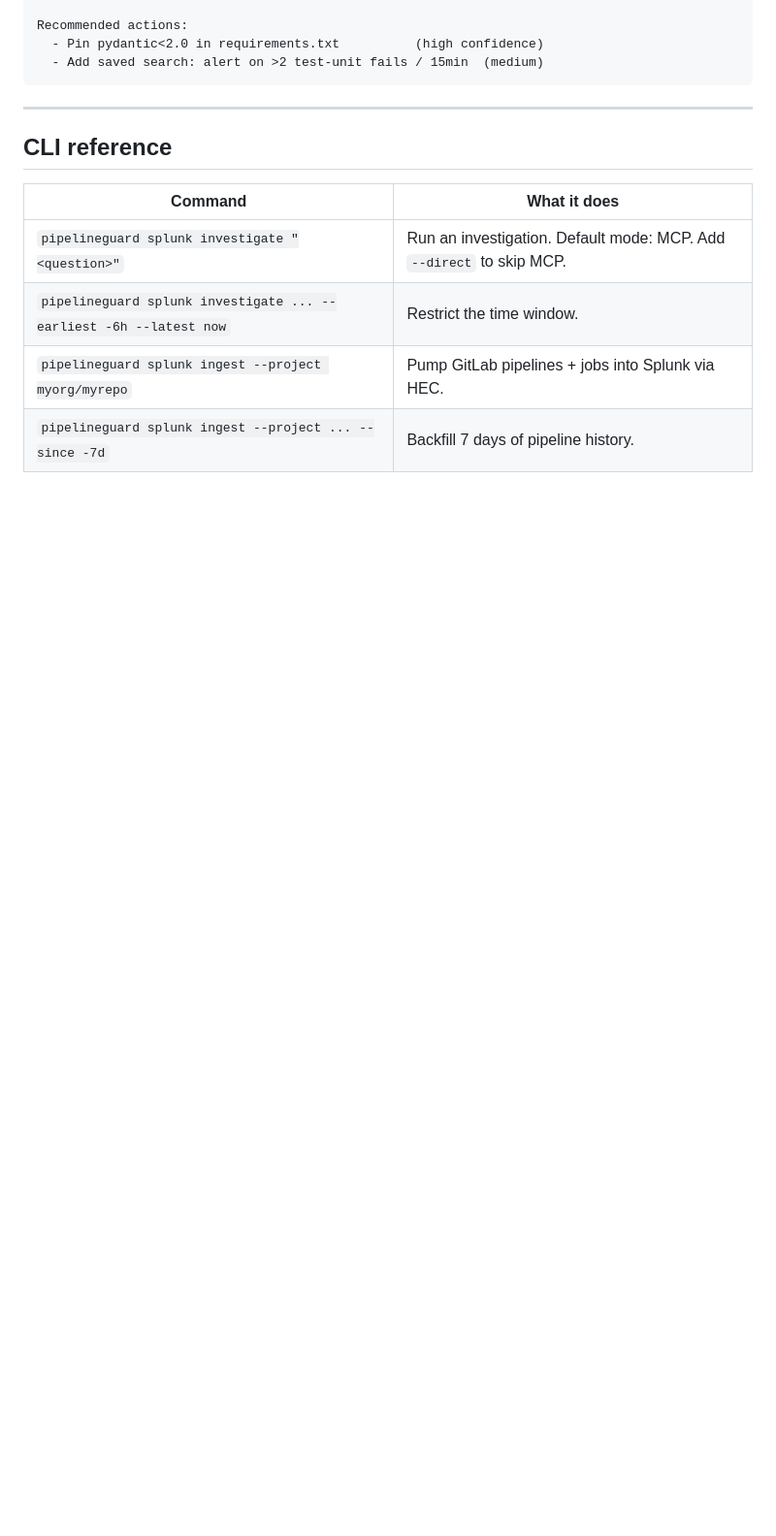
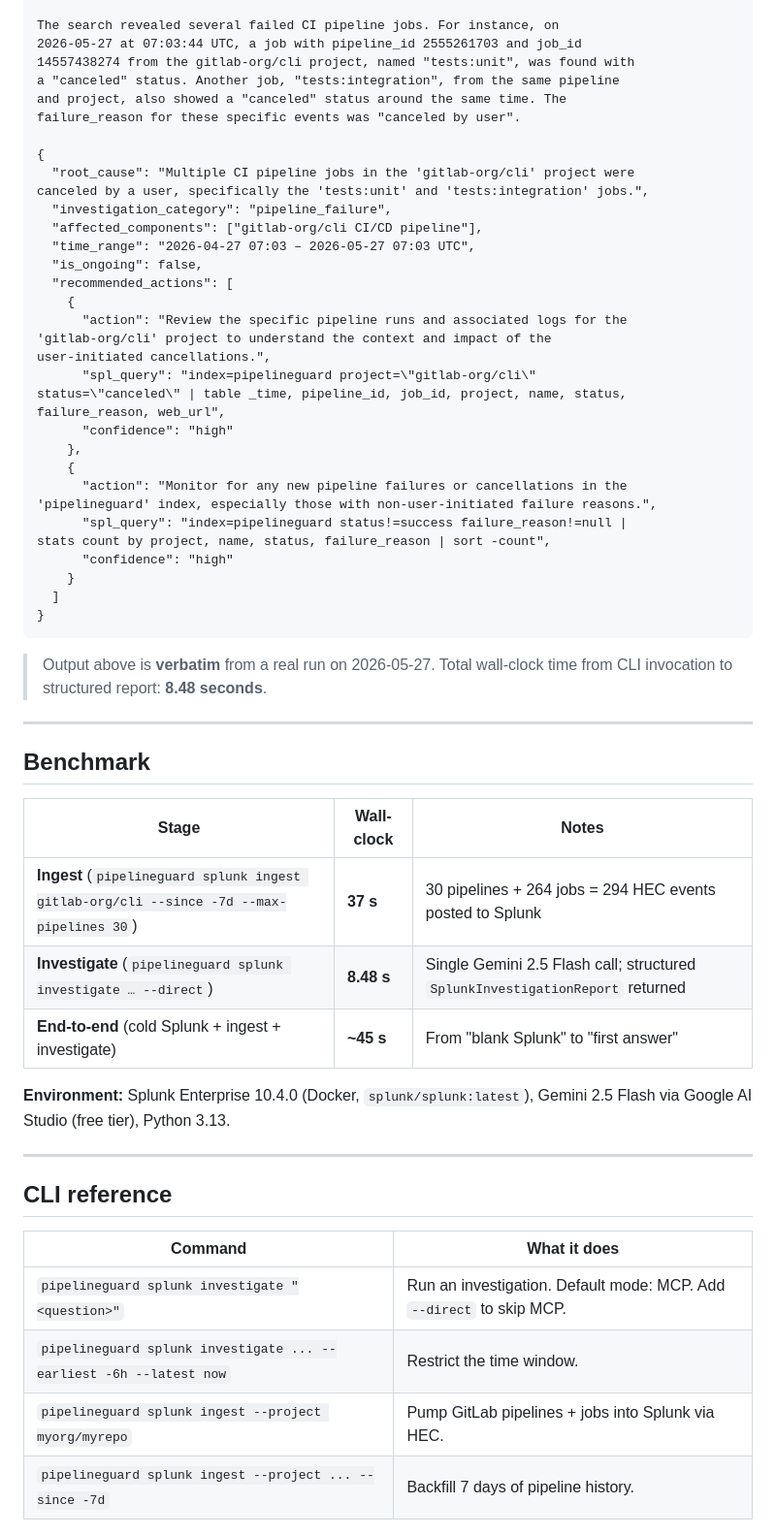
Before and after one commit to 64johnlee/hackathon-pipeline-guard, a Markdown page: SPLUNK.md, the part around one of its changes. Shown at 97% size. Rendered like a GitHub page; blank space fills up the shorter version.

````diff
--- a/SPLUNK.md
+++ b/SPLUNK.md
@@ -138,8 +170,54 @@ Output is a structured `SplunkInvestigationReport`:
 
-Recommended actions:
-  - Pin pydantic<2.0 in requirements.txt          (high confidence)
-  - Add saved search: alert on >2 test-unit fails / 15min  (medium)
+The search revealed several failed CI pipeline jobs. For instance, on
+2026-05-27 at 07:03:44 UTC, a job with pipeline_id 2555261703 and job_id
+14557438274 from the gitlab-org/cli project, named "tests:unit", was found with
+a "canceled" status. Another job, "tests:integration", from the same pipeline
+and project, also showed a "canceled" status around the same time. The
+failure_reason for these specific events was "canceled by user".
+
+{
+  "root_cause": "Multiple CI pipeline jobs in the 'gitlab-org/cli' project were
+canceled by a user, specifically the 'tests:unit' and 'tests:integration' jobs.",
+  "investigation_category": "pipeline_failure",
+  "affected_components": ["gitlab-org/cli CI/CD pipeline"],
+  "time_range": "2026-04-27 07:03 – 2026-05-27 07:03 UTC",
+  "is_ongoing": false,
+  "recommended_actions": [
+    {
+      "action": "Review the specific pipeline runs and associated logs for the
+'gitlab-org/cli' project to understand the context and impact of the
+user-initiated cancellations.",
+      "spl_query": "index=pipelineguard project=\"gitlab-org/cli\"
+status=\"canceled\" | table _time, pipeline_id, job_id, project, name, status,
+failure_reason, web_url",
+      "confidence": "high"
+    },
+    {
+      "action": "Monitor for any new pipeline failures or cancellations in the
+'pipelineguard' index, especially those with non-user-initiated failure reasons.",
+      "spl_query": "index=pipelineguard status!=success failure_reason!=null |
+stats count by project, name, status, failure_reason | sort -count",
+      "confidence": "high"
+    }
+  ]
+}
 ```
+
+> Output above is **verbatim** from a real run on 2026-05-27. Total wall-clock
+> time from CLI invocation to structured report: **8.48 seconds**.
+
+---
+
+## Benchmark
+
+| Stage | Wall-clock | Notes |
+|---|---|---|
+| **Ingest** (`pipelineguard splunk ingest gitlab-org/cli --since -7d --max-pipelines 30`) | **37 s** | 30 pipelines + 264 jobs = 294 HEC events posted to Splunk |
+| **Investigate** (`pipelineguard splunk investigate … --direct`) | **8.48 s** | Single Gemini 2.5 Flash call; structured `SplunkInvestigationReport` returned |
+| **End-to-end** (cold Splunk + ingest + investigate) | **~45 s** | From "blank Splunk" to "first answer" |
+
+**Environment:** Splunk Enterprise 10.4.0 (Docker, `splunk/splunk:latest`),
+Gemini 2.5 Flash via Google AI Studio (free tier), Python 3.13.
 
 ---
 
````
Also changed, not shown: other parts of SPLUNK.md (+97 -65 lines).
